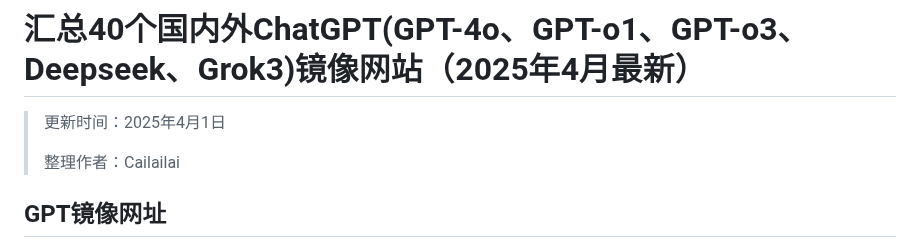
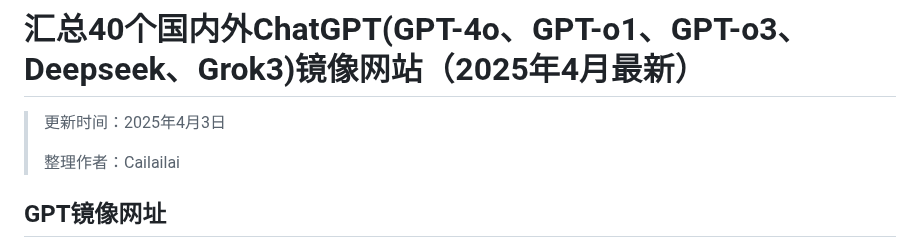
Before and after one commit to Cailailai/chatgpt-chinese, a Markdown page: README.md, the part around the change. Rendered like a GitHub page.

```diff
--- a/README.md
+++ b/README.md
@@ -1,6 +1,6 @@
 # 汇总40个国内外ChatGPT(GPT-4o、GPT-o1、GPT-o3、Deepseek、Grok3)镜像网站（2025年4月最新）
 
-> 更新时间：2025年4月1日
+> 更新时间：2025年4月3日
 >
 > 整理作者：Cailailai
 
```
